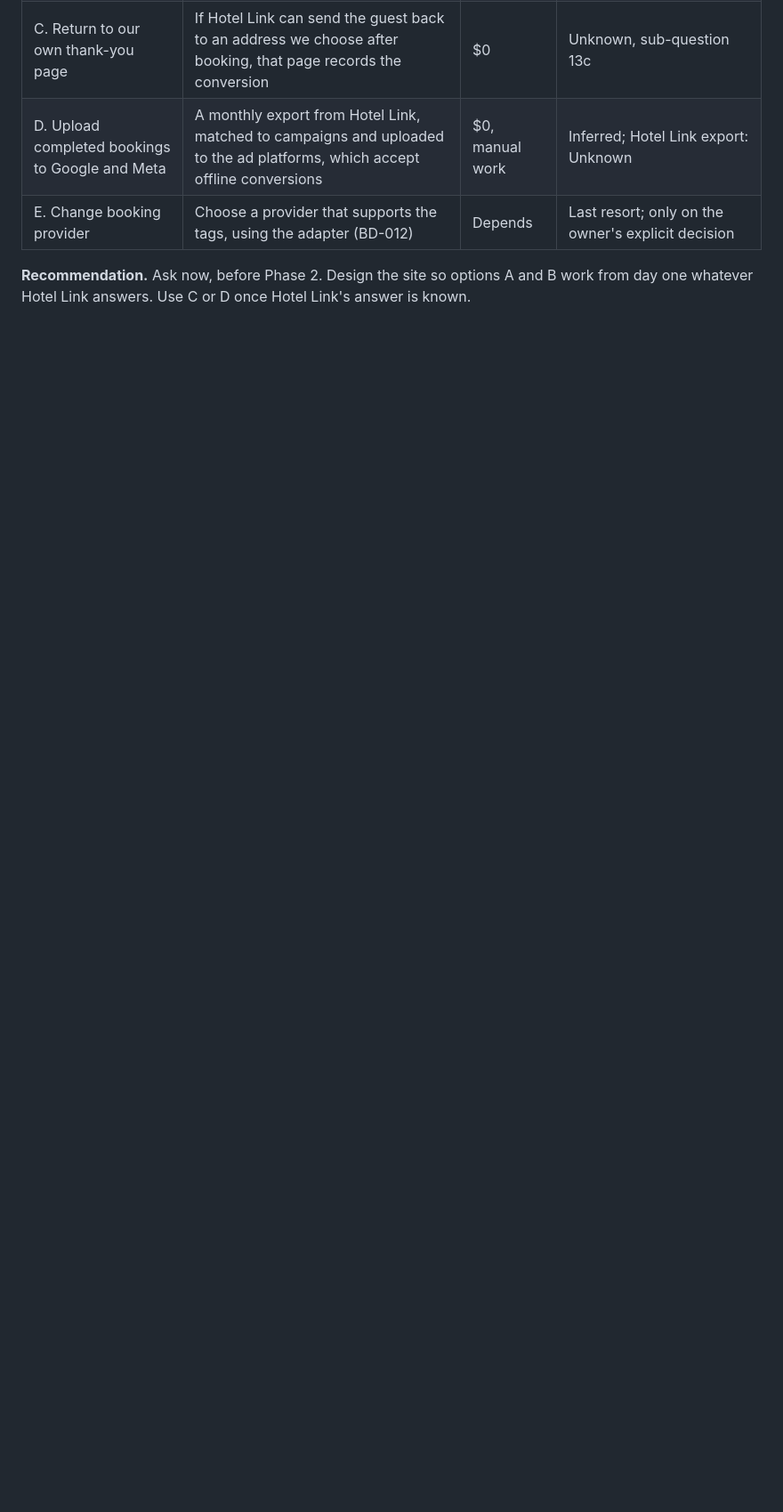
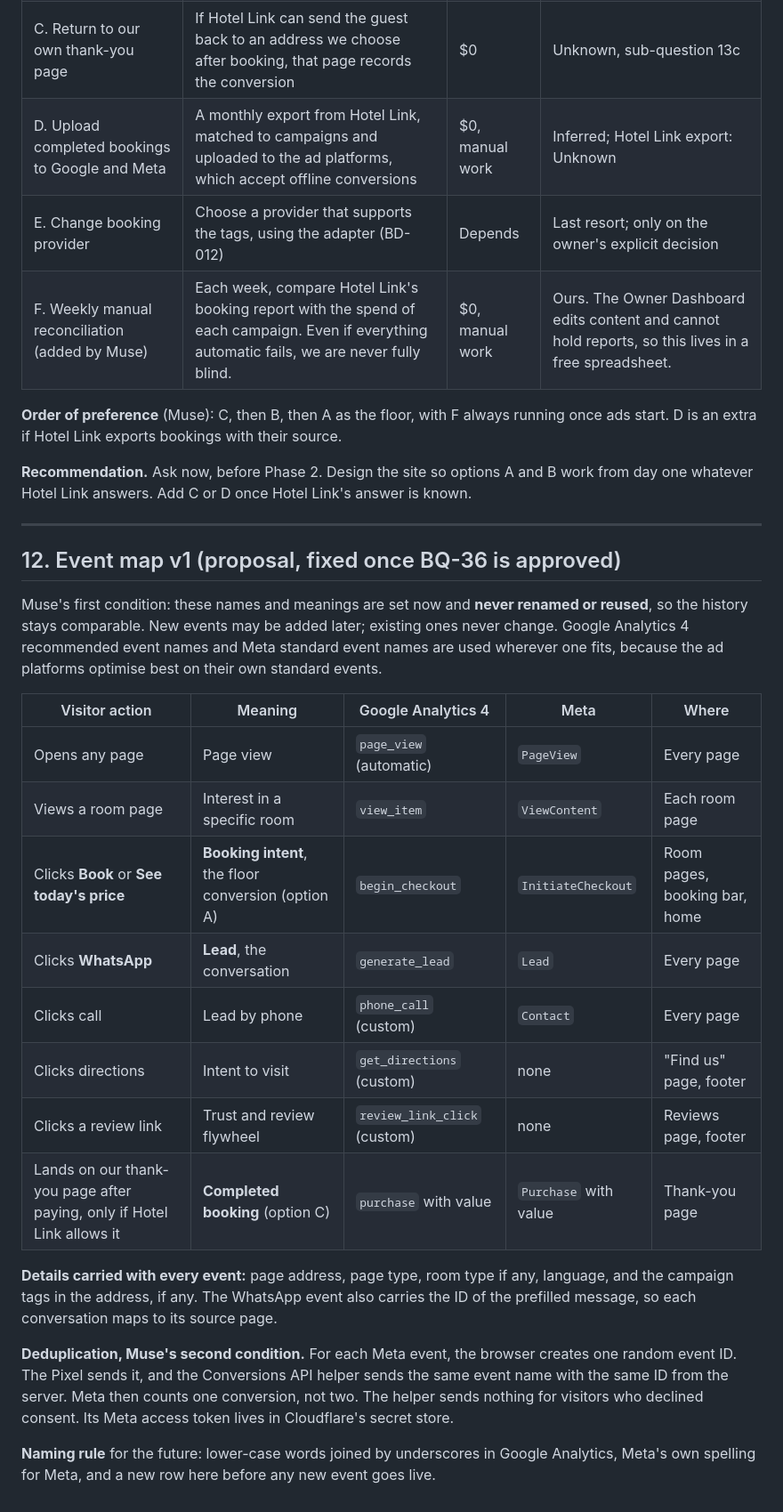
Before and after one commit to jeanpaulcocaleca-create/Claude-repository, a Markdown page: basecamp/STRATEGY-REVIEW.md, the part around one of its changes. Shown at 89% size. Rendered like a GitHub page; blank space fills up the shorter version.

```diff
--- a/basecamp/STRATEGY-REVIEW.md
+++ b/basecamp/STRATEGY-REVIEW.md
@@ -160,5 +167,31 @@ Muse is the owner's marketing advisor and wrote the source plan. Its positions a
 | C. Return to our own thank-you page | If Hotel Link can send the guest back to an address we choose after booking, that page records the conversion | $0 | Unknown, sub-question 13c |
 | D. Upload completed bookings to Google and Meta | A monthly export from Hotel Link, matched to campaigns and uploaded to the ad platforms, which accept offline conversions | $0, manual work | Inferred; Hotel Link export: Unknown |
 | E. Change booking provider | Choose a provider that supports the tags, using the adapter (BD-012) | Depends | Last resort; only on the owner's explicit decision |
+| F. Weekly manual reconciliation (added by Muse) | Each week, compare Hotel Link's booking report with the spend of each campaign. Even if everything automatic fails, we are never fully blind. | $0, manual work | Ours. The Owner Dashboard edits content and cannot hold reports, so this lives in a free spreadsheet. |
 
-**Recommendation.** Ask now, before Phase 2. Design the site so options A and B work from day one whatever Hotel Link answers. Use C or D once Hotel Link's answer is known.
+**Order of preference** (Muse): C, then B, then A as the floor, with F always running once ads start. D is an extra if Hotel Link exports bookings with their source.
+
+**Recommendation.** Ask now, before Phase 2. Design the site so options A and B work from day one whatever Hotel Link answers. Add C or D once Hotel Link's answer is known.
+
+---
+
+## 12. Event map v1 (proposal, fixed once BQ-36 is approved)
+
+Muse's first condition: these names and meanings are set now and **never renamed or reused**, so the history stays comparable. New events may be added later; existing ones never change. Google Analytics 4 recommended event names and Meta standard event names are used wherever one fits, because the ad platforms optimise best on their own standard events.
+
+| Visitor action | Meaning | Google Analytics 4 | Meta | Where |
+|---|---|---|---|---|
+| Opens any page | Page view | `page_view` (automatic) | `PageView` | Every page |
+| Views a room page | Interest in a specific room | `view_item` | `ViewContent` | Each room page |
+| Clicks **Book** or **See today's price** | **Booking intent**, the floor conversion (option A) | `begin_checkout` | `InitiateCheckout` | Room pages, booking bar, home |
+| Clicks **WhatsApp** | **Lead**, the conversation | `generate_lead` | `Lead` | Every page |
+| Clicks call | Lead by phone | `phone_call` (custom) | `Contact` | Every page |
+| Clicks directions | Intent to visit | `get_directions` (custom) | none | "Find us" page, footer |
+| Clicks a review link | Trust and review flywheel | `review_link_click` (custom) | none | Reviews page, footer |
+| Lands on our thank-you page after paying, only if Hotel Link allows it | **Completed booking** (option C) | `purchase` with value | `Purchase` with value | Thank-you page |
+
+**Details carried with every event:** page address, page type, room type if any, language, and the campaign tags in the address, if any. The WhatsApp event also carries the ID of the prefilled message, so each conversation maps to its source page.
+
+**Deduplication, Muse's second condition.** For each Meta event, the browser creates one random event ID. The Pixel sends it, and the Conversions API helper sends the same event name with the same ID from the server. Meta then counts one conversion, not two. The helper sends nothing for visitors who declined consent. Its Meta access token lives in Cloudflare's secret store.
+
+**Naming rule** for the future: lower-case words joined by underscores in Google Analytics, Meta's own spelling for Meta, and a new row here before any new event goes live.
```
Also changed, not shown: other parts of basecamp/STRATEGY-REVIEW.md (+9 -2 lines), basecamp/CODEX.md (+2 -1 lines).
